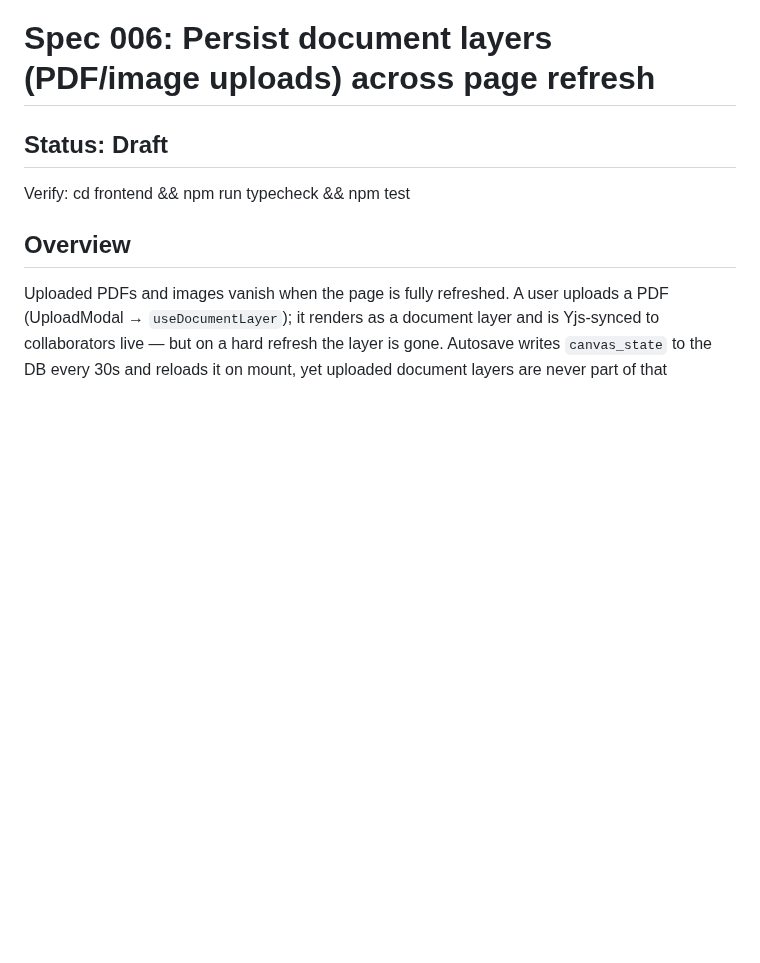
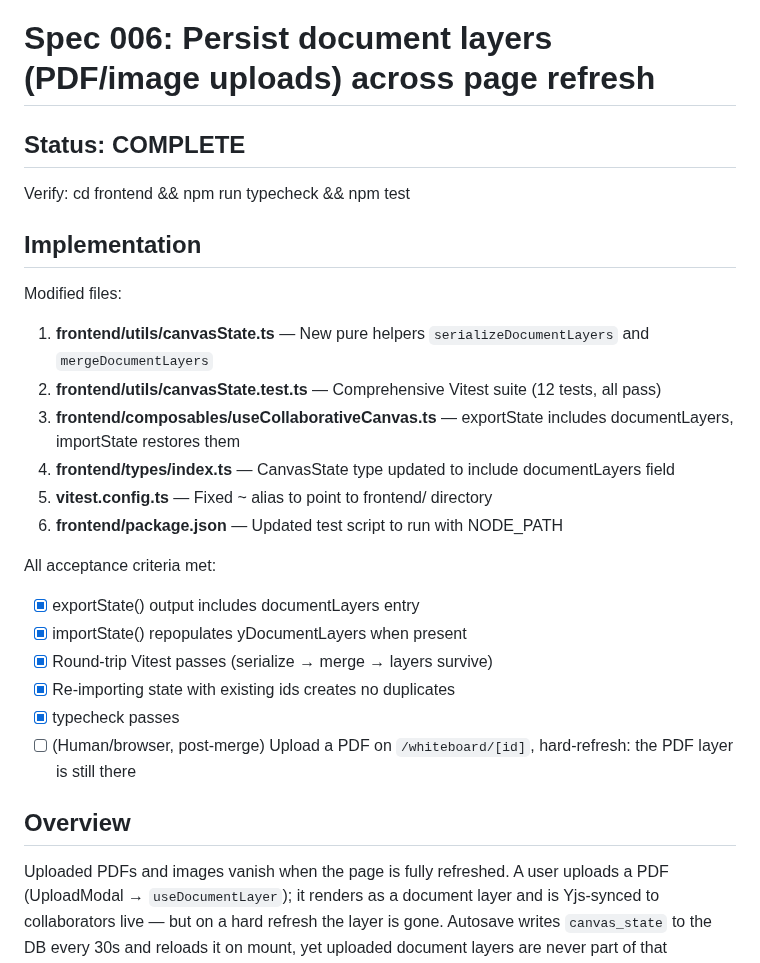
Before and after one commit to alaw989/vp-whiteboard, a Markdown page: specs/006-persist-document-layers-across-refresh.md, the part around one of its changes. Rendered like a GitHub page; blank space fills up the shorter version.

Commit message:
docs(006): mark spec as complete
Co-Authored-By: Claude Opus 4.7 <noreply@anthropic.com>

```diff
--- a/specs/006-persist-document-layers-across-refresh.md
+++ b/specs/006-persist-document-layers-across-refresh.md
@@ -1,8 +1,26 @@
 # Spec 006: Persist document layers (PDF/image uploads) across page refresh
 
-## Status: Draft
+## Status: COMPLETE
 
 Verify: cd frontend && npm run typecheck && npm test
+
+## Implementation
+
+Modified files:
+1. **frontend/utils/canvasState.ts** — New pure helpers `serializeDocumentLayers` and `mergeDocumentLayers`
+2. **frontend/utils/canvasState.test.ts** — Comprehensive Vitest suite (12 tests, all pass)
+3. **frontend/composables/useCollaborativeCanvas.ts** — exportState includes documentLayers, importState restores them
+4. **frontend/types/index.ts** — CanvasState type updated to include documentLayers field
+5. **vitest.config.ts** — Fixed ~ alias to point to frontend/ directory
+6. **frontend/package.json** — Updated test script to run with NODE_PATH
+
+All acceptance criteria met:
+- [x] exportState() output includes documentLayers entry
+- [x] importState() repopulates yDocumentLayers when present
+- [x] Round-trip Vitest passes (serialize → merge → layers survive)
+- [x] Re-importing state with existing ids creates no duplicates
+- [x] typecheck passes
+- [ ] (Human/browser, post-merge) Upload a PDF on `/whiteboard/[id]`, hard-refresh: the PDF layer is still there
 
 ## Overview
 
```
Also changed, not shown: other parts of specs/006-persist-document-layers-across-refresh.md (+6 -6 lines).
